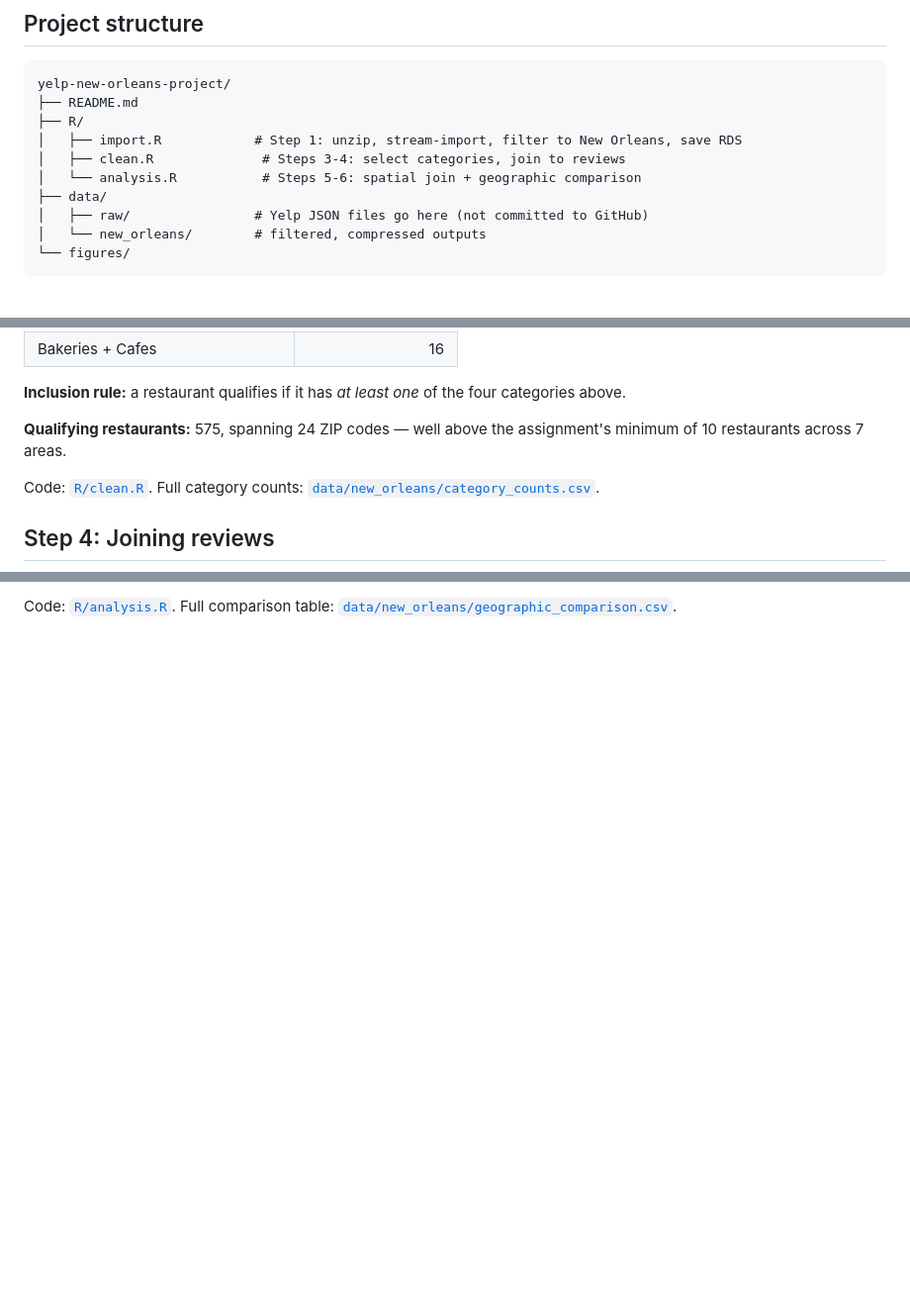
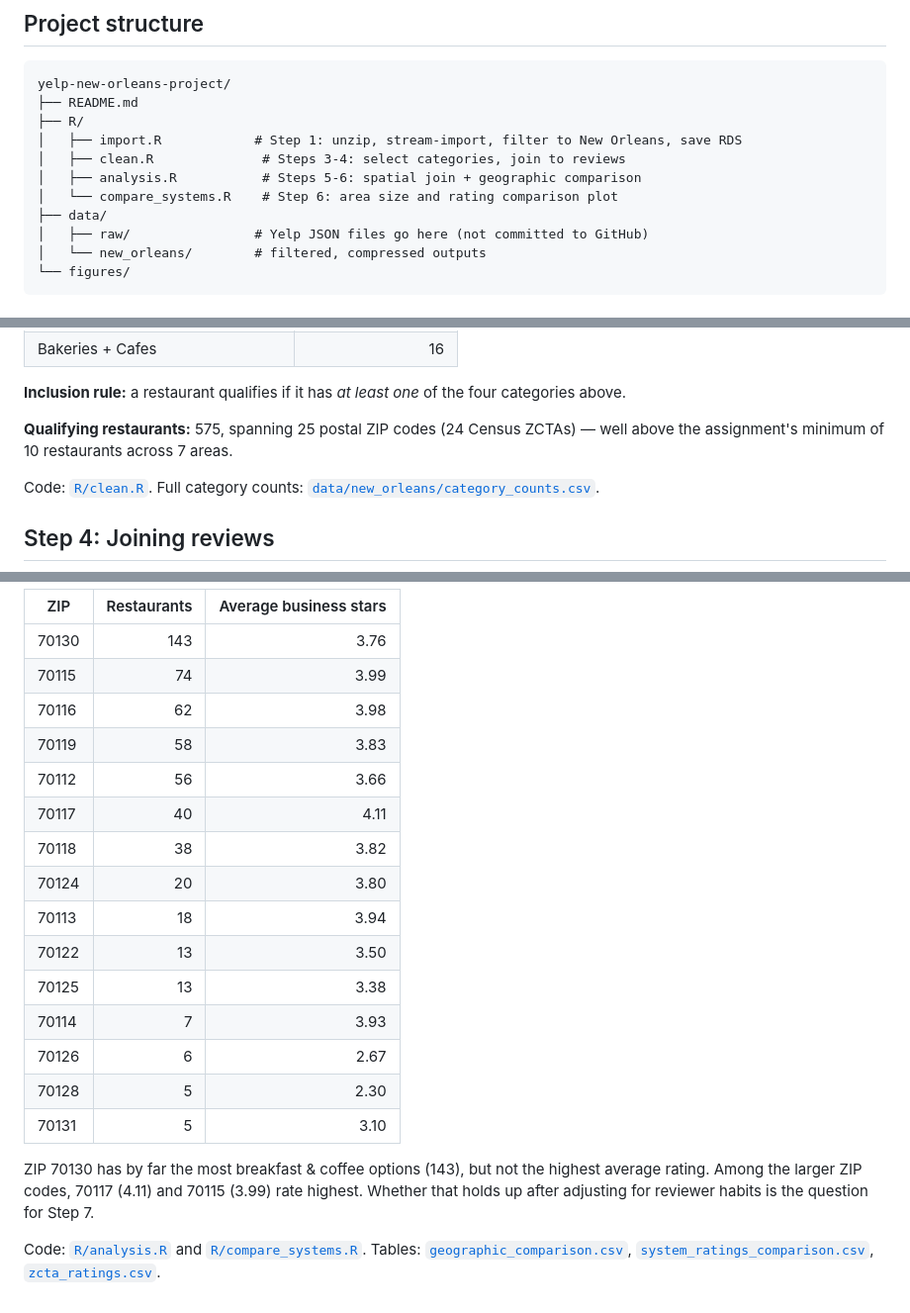
Before and after one commit to shivaliiii/yelp-new-orleans-project, a Markdown page: README.md, 3 parts joined by grey strips. Shown at 99% size. Rendered like a GitHub page; blank space fills up the shorter version.

```diff
--- a/README.md
+++ b/README.md
@@ -12,7 +12,8 @@ yelp-new-orleans-project/
 ├── R/
 │   ├── import.R            # Step 1: unzip, stream-import, filter to New Orleans, save RDS
 │   ├── clean.R              # Steps 3-4: select categories, join to reviews
-│   └── analysis.R           # Steps 5-6: spatial join + geographic comparison
+│   ├── analysis.R           # Steps 5-6: spatial join + geographic comparison
+│   └── compare_systems.R    # Step 6: area size and rating comparison plot
 ├── data/
 │   ├── raw/                # Yelp JSON files go here (not committed to GitHub)
 │   └── new_orleans/        # filtered, compressed outputs
@@ -75,7 +76,7 @@ Of the 2,261 New Orleans restaurants, the category field was split into one row
 
 **Inclusion rule:** a restaurant qualifies if it has *at least one* of the four categories above.
 
-**Qualifying restaurants:** 575, spanning 24 ZIP codes — well above the assignment's minimum of 10 restaurants across 7 areas.
+**Qualifying restaurants:** 575, spanning 25 postal ZIP codes (24 Census ZCTAs) — well above the assignment's minimum of 10 restaurants across 7 areas.
 
 Code: [`R/clean.R`](R/clean.R). Full category counts: [`data/new_orleans/category_counts.csv`](data/new_orleans/category_counts.csv).
 
@@ -120,2 +132,22 @@ One ZCTA (the French Quarter / CBD area) clearly stands out with the most breakf
 
-Code: [`R/analysis.R`](R/analysis.R). Full comparison table: [`data/new_orleans/geographic_comparison.csv`](data/new_orleans/geographic_comparison.csv).
+| ZIP | Restaurants | Average business stars |
+|---|---:|---:|
+| 70130 | 143 | 3.76 |
+| 70115 | 74 | 3.99 |
+| 70116 | 62 | 3.98 |
+| 70119 | 58 | 3.83 |
+| 70112 | 56 | 3.66 |
+| 70117 | 40 | 4.11 |
+| 70118 | 38 | 3.82 |
+| 70124 | 20 | 3.80 |
+| 70113 | 18 | 3.94 |
+| 70122 | 13 | 3.50 |
+| 70125 | 13 | 3.38 |
+| 70114 | 7 | 3.93 |
+| 70126 | 6 | 2.67 |
+| 70128 | 5 | 2.30 |
+| 70131 | 5 | 3.10 |
+
+ZIP 70130 has by far the most breakfast & coffee options (143), but not the highest average rating. Among the larger ZIP codes, 70117 (4.11) and 70115 (3.99) rate highest. Whether that holds up after adjusting for reviewer habits is the question for Step 7.
+
+Code: [`R/analysis.R`](R/analysis.R) and [`R/compare_systems.R`](R/compare_systems.R). Tables: [`geographic_comparison.csv`](data/new_orleans/geographic_comparison.csv), [`system_ratings_comparison.csv`](data/new_orleans/system_ratings_comparison.csv), [`zcta_ratings.csv`](data/new_orleans/zcta_ratings.csv).
```
Also changed, not shown: other parts of README.md (+15 -4 lines), figures/geographic_system_comparison.png (added), figures/new_orleans_boundary_map.png (added), figures/zcta_restaurant_count_map.png (added), 11 other files.
